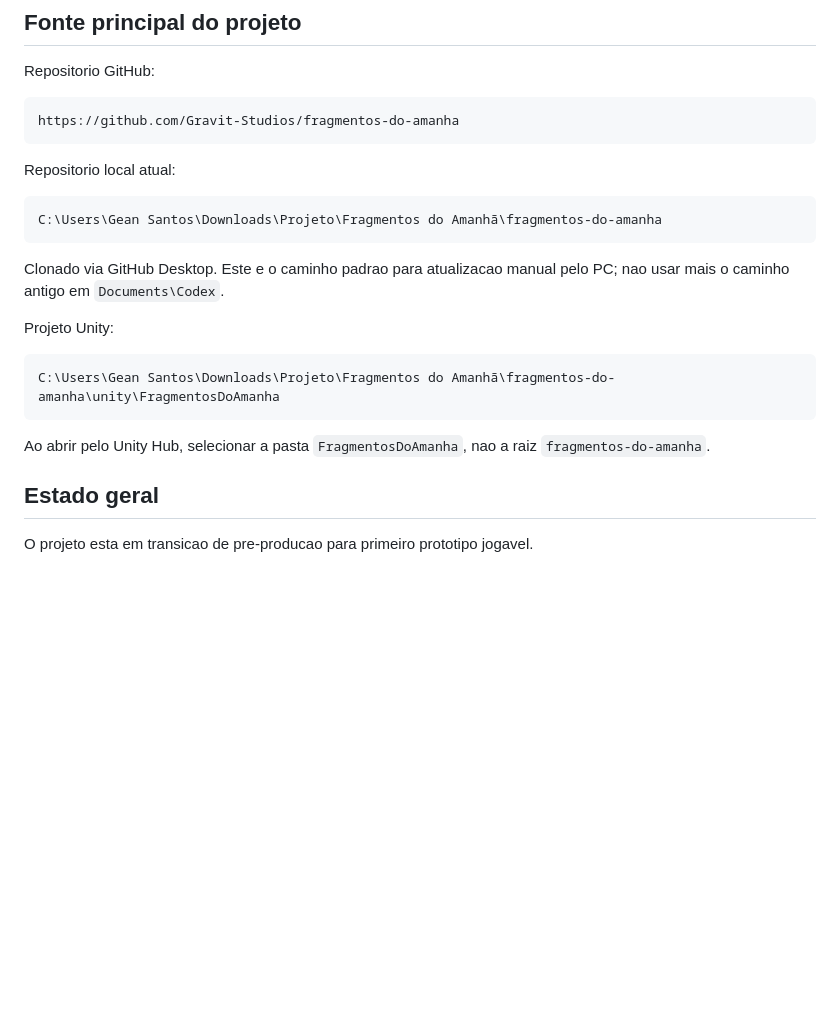
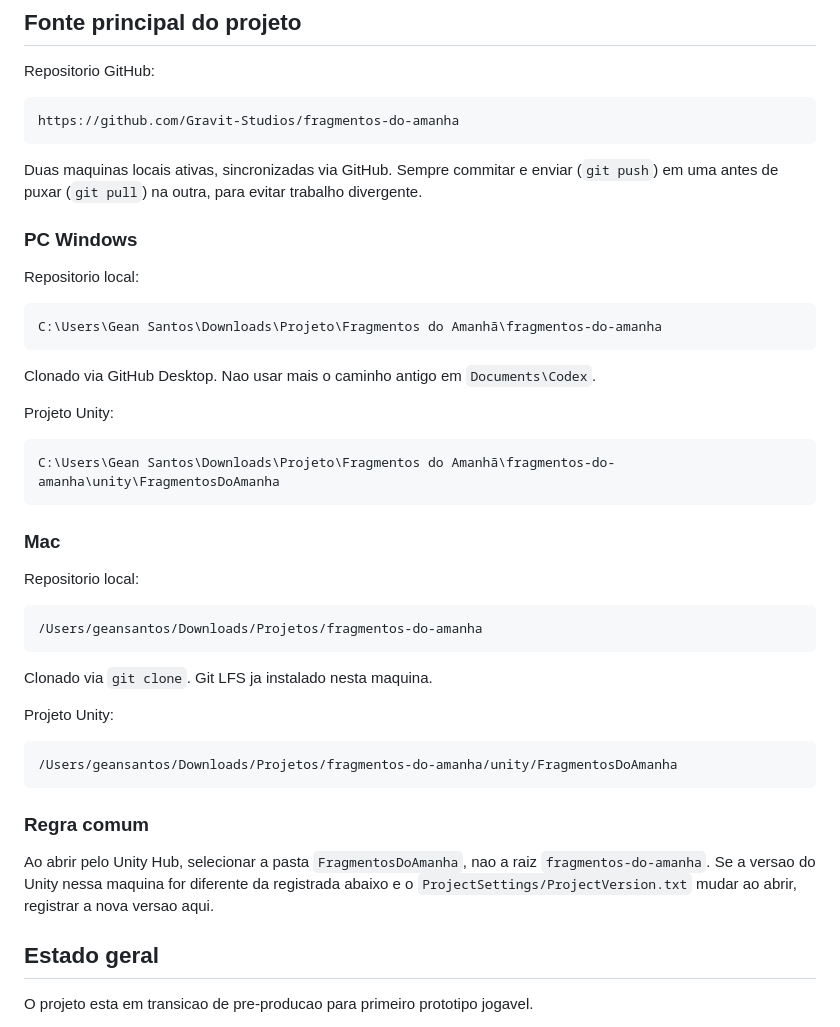
Before and after one commit to Gravit-Studios/fragmentos-do-tempo, a Markdown page: production/current-status.md, the part around the change. GitHub-like rendering; blank space fills up the shorter version.

Commit message:
docs: register Mac as a second active local machine
Both the Windows PC and a new Mac clone now work off the same GitHub
repo. Document both local paths and the sync discipline (push before
pulling elsewhere).

````diff
--- a/production/current-status.md
+++ b/production/current-status.md
@@ -14,13 +14,17 @@ Repositorio GitHub:
 https://github.com/Gravit-Studios/fragmentos-do-amanha
 ```
 
-Repositorio local atual:
+Duas maquinas locais ativas, sincronizadas via GitHub. Sempre commitar e enviar (`git push`) em uma antes de puxar (`git pull`) na outra, para evitar trabalho divergente.
+
+### PC Windows
+
+Repositorio local:
 
 ```text
 C:\Users\Gean Santos\Downloads\Projeto\Fragmentos do Amanhã\fragmentos-do-amanha
 ```
 
-Clonado via GitHub Desktop. Este e o caminho padrao para atualizacao manual pelo PC; nao usar mais o caminho antigo em `Documents\Codex`.
+Clonado via GitHub Desktop. Nao usar mais o caminho antigo em `Documents\Codex`.
 
 Projeto Unity:
 
@@ -28,7 +32,25 @@ Projeto Unity:
 C:\Users\Gean Santos\Downloads\Projeto\Fragmentos do Amanhã\fragmentos-do-amanha\unity\FragmentosDoAmanha
 ```
 
-Ao abrir pelo Unity Hub, selecionar a pasta `FragmentosDoAmanha`, nao a raiz `fragmentos-do-amanha`.
+### Mac
+
+Repositorio local:
+
+```text
+/Users/geansantos/Downloads/Projetos/fragmentos-do-amanha
+```
+
+Clonado via `git clone`. Git LFS ja instalado nesta maquina.
+
+Projeto Unity:
+
+```text
+/Users/geansantos/Downloads/Projetos/fragmentos-do-amanha/unity/FragmentosDoAmanha
+```
+
+### Regra comum
+
+Ao abrir pelo Unity Hub, selecionar a pasta `FragmentosDoAmanha`, nao a raiz `fragmentos-do-amanha`. Se a versao do Unity nessa maquina for diferente da registrada abaixo e o `ProjectSettings/ProjectVersion.txt` mudar ao abrir, registrar a nova versao aqui.
 
 ## Estado geral
 
````
